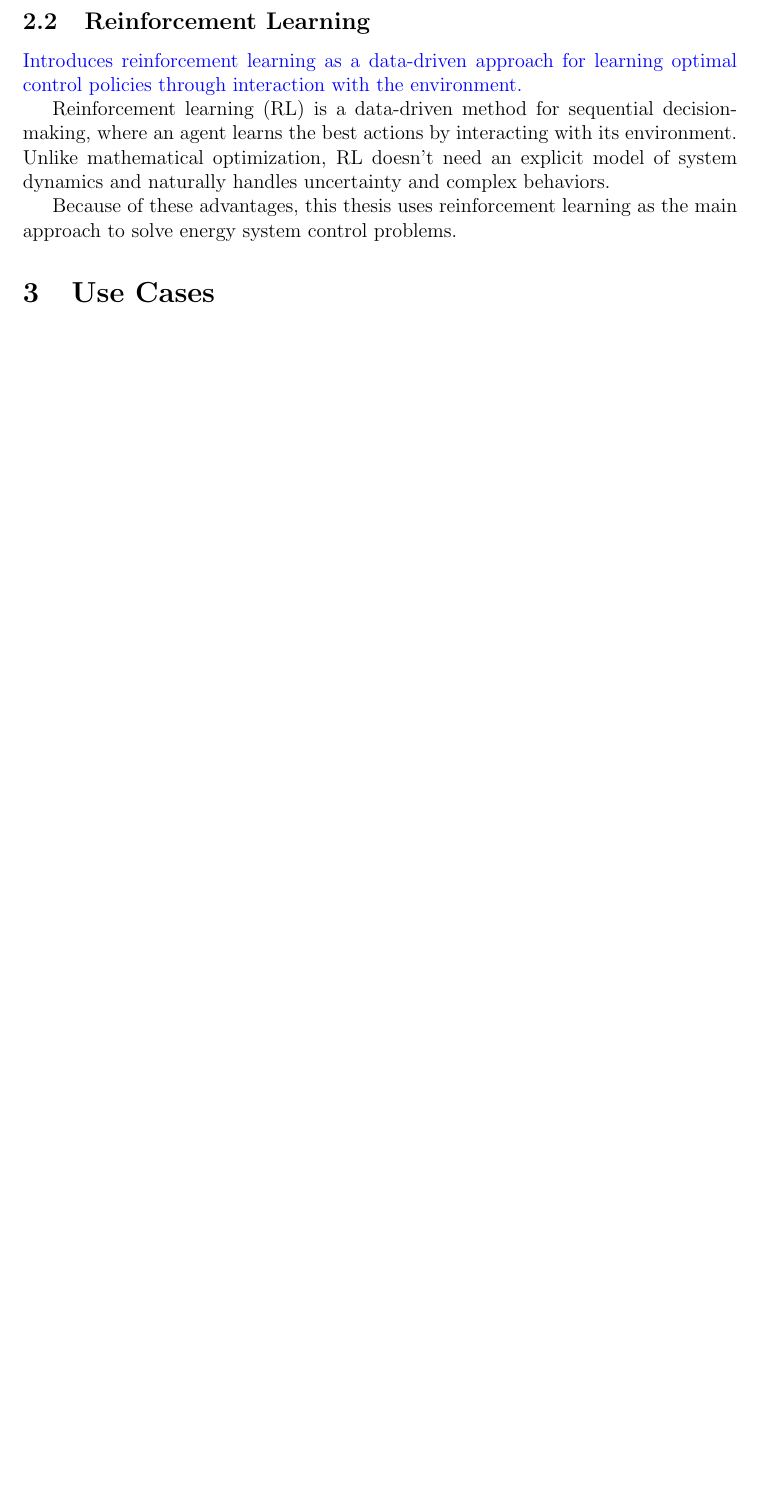
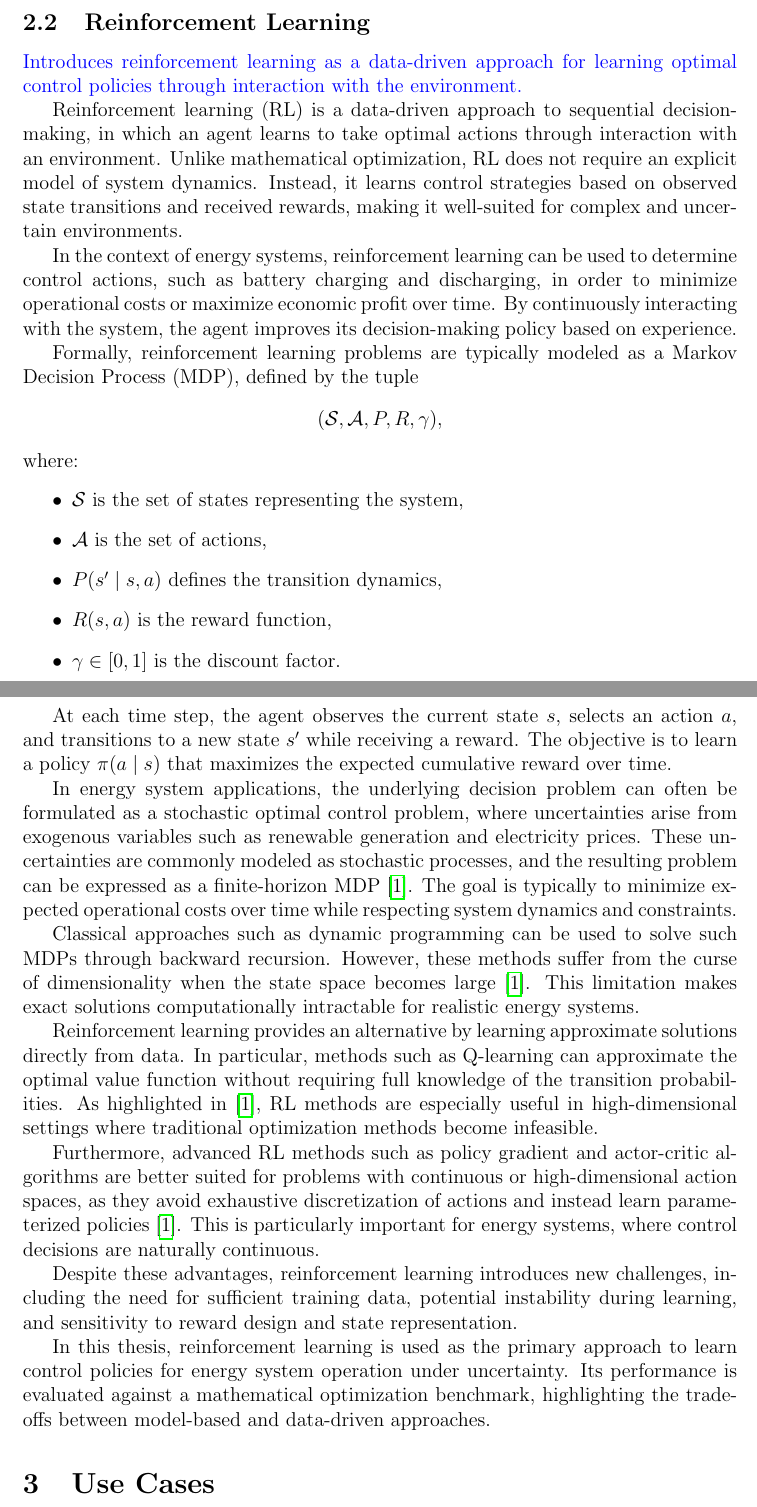
Before and after one commit to itsashishthapa/THESIS, a LaTeX document (paper/main.tex): part of page 13 of 14 before the commit and two parts of pages 13 and 14 of 15 after it, the two joined at a grey line, cut so that both start at the same text, the shorter picture padded with empty space. Compiled offline with pdfLaTeX.

Commit message:
updated thesis

```diff
--- a/paper/main.tex
+++ b/paper/main.tex
@@ -253,9 +252,36 @@ These problems are typically solved using dedicated optimization solvers, such a
 \subsection{Reinforcement Learning}
 \textcolor{blue}{Introduces reinforcement learning as a data-driven approach for learning optimal control policies through interaction with the environment.}
 
-Reinforcement learning (RL) is a data-driven method for sequential decision-making, where an agent learns the best actions by interacting with its environment. Unlike mathematical optimization, RL doesn't need an explicit model of system dynamics and naturally handles uncertainty and complex behaviors.
+Reinforcement learning (RL) is a data-driven approach to sequential decision-making, in which an agent learns to take optimal actions through interaction with an environment. Unlike mathematical optimization, RL does not require an explicit model of system dynamics. Instead, it learns control strategies based on observed state transitions and received rewards, making it well-suited for complex and uncertain environments.
 
-Because of these advantages, this thesis uses reinforcement learning as the main approach to solve energy system control problems.
+In the context of energy systems, reinforcement learning can be used to determine control actions, such as battery charging and discharging, in order to minimize operational costs or maximize economic profit over time. By continuously interacting with the system, the agent improves its decision-making policy based on experience.
+
+Formally, reinforcement learning problems are typically modeled as a Markov Decision Process (MDP), defined by the tuple
+\[
+(\mathcal{S}, \mathcal{A}, P, R, \gamma),
+\]
+where:
+\begin{itemize}
+    \item $\mathcal{S}$ is the set of states representing the system,
+    \item $\mathcal{A}$ is the set of actions,
+    \item $P(s' \mid s,a)$ defines the transition dynamics,
+    \item $R(s,a)$ is the reward function,
+    \item $\gamma \in [0,1]$ is the discount factor.
+\end{itemize}
+
+At each time step, the agent observes the current state $s$, selects an action $a$, and transitions to a new state $s'$ while receiving a reward. The objective is to learn a policy $\pi(a \mid s)$ that maximizes the expected cumulative reward over time.
+
+In energy system applications, the underlying decision problem can often be formulated as a stochastic optimal control problem, where uncertainties arise from exogenous variables such as renewable generation and electricity prices. These uncertainties are commonly modeled as stochastic processes, and the resulting problem can be expressed as a finite-horizon MDP \cite{pilling2025rl}. The goal is typically to minimize expected operational costs over time while respecting system dynamics and constraints.
+
+Classical approaches such as dynamic programming can be used to solve such MDPs through backward recursion. However, these methods suffer from the curse of dimensionality when the state space becomes large \cite{pilling2025rl}. This limitation makes exact solutions computationally intractable for realistic energy systems.
+
+Reinforcement learning provides an alternative by learning approximate solutions directly from data. In particular, methods such as Q-learning can approximate the optimal value function without requiring full knowledge of the transition probabilities. As highlighted in \cite{pilling2025rl}, RL methods are especially useful in high-dimensional settings where traditional optimization methods become infeasible.
+
+Furthermore, advanced RL methods such as policy gradient and actor-critic algorithms are better suited for problems with continuous or high-dimensional action spaces, as they avoid exhaustive discretization of actions and instead learn parameterized policies \cite{pilling2025rl}. This is particularly important for energy systems, where control decisions are naturally continuous.
+
+Despite these advantages, reinforcement learning introduces new challenges, including the need for sufficient training data, potential instability during learning, and sensitivity to reward design and state representation.
+
+In this thesis, reinforcement learning is used as the primary approach to learn control policies for energy system operation under uncertainty. Its performance is evaluated against a mathematical optimization benchmark, highlighting the trade-offs between model-based and data-driven approaches.
 
 \section{Use Cases}
 Describes the two systems considered in this thesis and their operational challenges.
```
Also changed, not shown: paper/Sources.bib (+14 -3 lines), paper/main.pdf, paper/main.tex (19 more changed lines).
